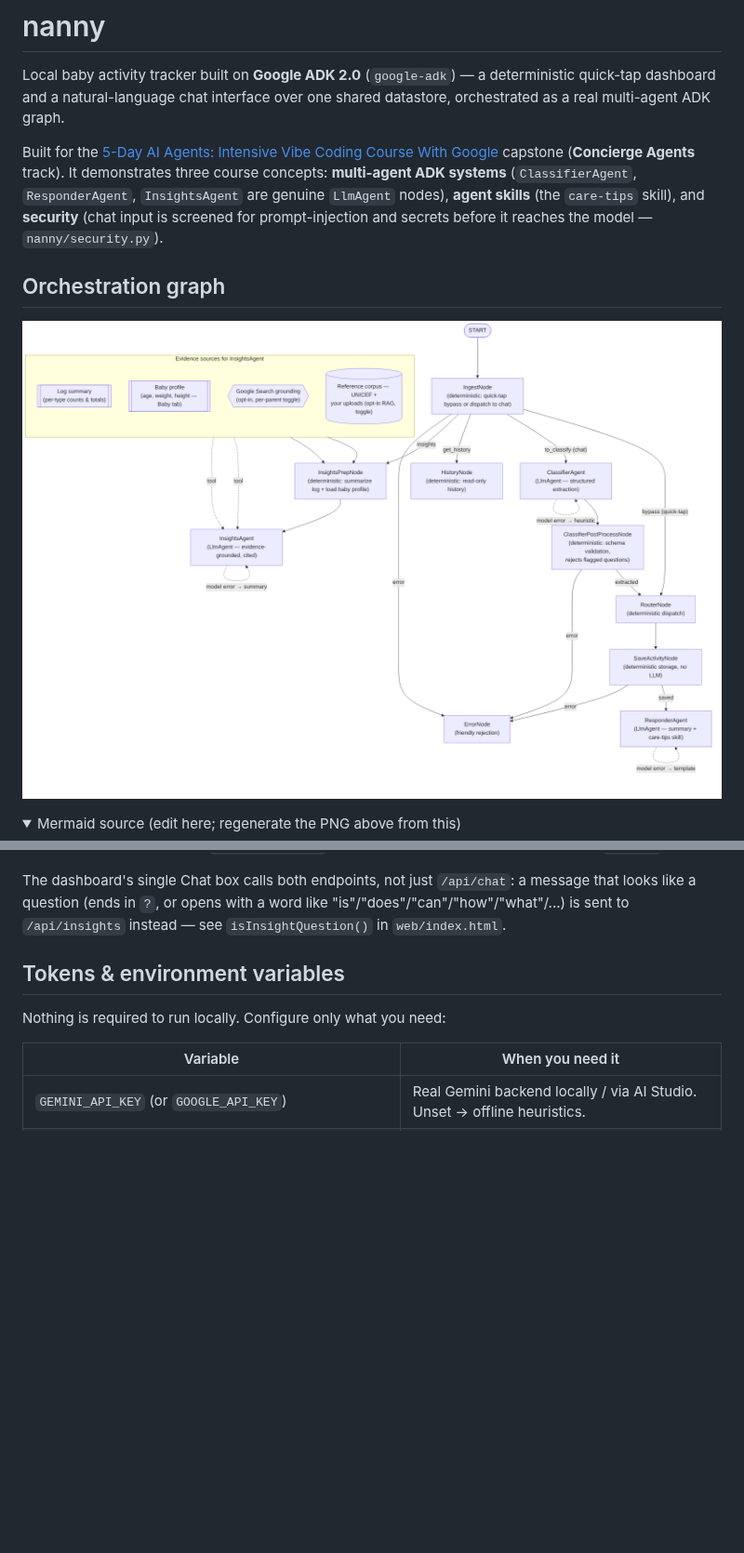
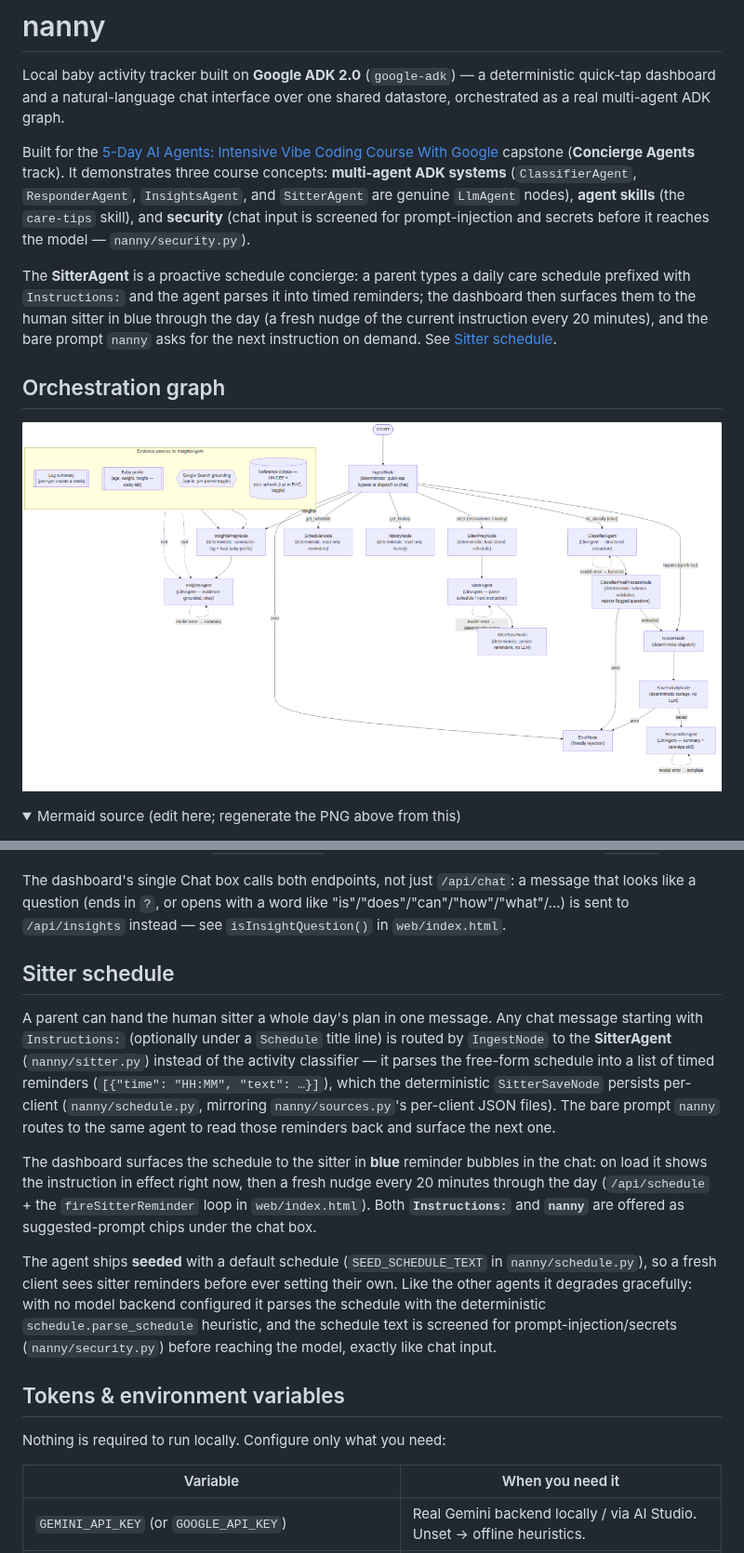
Before and after one commit to oslinin/nanny, a Markdown page: README.md, 2 parts joined by grey strips. Shown at 93% size. Rendered like a GitHub page; pictures changed too: assets/orchestration-graph.png; folded sections open; blank space fills up the shorter version.

```diff
--- a/README.md
+++ b/README.md
@@ -6,10 +6,17 @@ shared datastore, orchestrated as a real multi-agent ADK graph.
 
 Built for the [5-Day AI Agents: Intensive Vibe Coding Course With Google](https://www.kaggle.com/competitions/5-day-ai-agents-intensive-vibecoding-course-with-google)
 capstone (**Concierge Agents** track). It demonstrates three course concepts:
-**multi-agent ADK systems** (`ClassifierAgent`, `ResponderAgent`, `InsightsAgent`
-are genuine `LlmAgent` nodes), **agent skills** (the `care-tips` skill), and
-**security** (chat input is screened for prompt-injection and secrets before it
-reaches the model — `nanny/security.py`).
+**multi-agent ADK systems** (`ClassifierAgent`, `ResponderAgent`, `InsightsAgent`,
+and `SitterAgent` are genuine `LlmAgent` nodes), **agent skills** (the `care-tips`
+skill), and **security** (chat input is screened for prompt-injection and secrets
+before it reaches the model — `nanny/security.py`).
+
+The **SitterAgent** is a proactive schedule concierge: a parent types a daily
+care schedule prefixed with `Instructions:` and the agent parses it into timed
+reminders; the dashboard then surfaces them to the human sitter in blue through
+the day (a fresh nudge of the current instruction every 20 minutes), and the
+bare prompt `nanny` asks for the next instruction on demand. See
+[Sitter schedule](#sitter-schedule).
 
 ## Orchestration graph
 
@@ -118,6 +135,31 @@ The dashboard's single Chat box calls both endpoints, not just `/api/chat`: a
 message that looks like a question (ends in `?`, or opens with a word like
 "is"/"does"/"can"/"how"/"what"/...) is sent to `/api/insights` instead — see
 `isInsightQuestion()` in `web/index.html`.
+
+## Sitter schedule
+
+A parent can hand the human sitter a whole day's plan in one message. Any chat
+message starting with `Instructions:` (optionally under a `Schedule` title
+line) is routed by `IngestNode` to the **SitterAgent** (`nanny/sitter.py`)
+instead of the activity classifier — it parses the free-form schedule into a
+list of timed reminders (`[{"time": "HH:MM", "text": …}]`), which the
+deterministic `SitterSaveNode` persists per-client (`nanny/schedule.py`, mirroring
+`nanny/sources.py`'s per-client JSON files). The bare prompt `nanny` routes to
+the same agent to read those reminders back and surface the next one.
+
+The dashboard surfaces the schedule to the sitter in **blue** reminder bubbles
+in the chat: on load it shows the instruction in effect right now, then a fresh
+nudge every 20 minutes through the day (`/api/schedule` + the `fireSitterReminder`
+loop in `web/index.html`). Both **`Instructions:`** and **`nanny`** are offered
+as suggested-prompt chips under the chat box.
+
+The agent ships **seeded** with a default schedule (`SEED_SCHEDULE_TEXT` in
+`nanny/schedule.py`), so a fresh client sees sitter reminders before ever
+setting their own. Like the other agents it degrades gracefully: with no model
+backend configured it parses the schedule with the deterministic
+`schedule.parse_schedule` heuristic, and the schedule text is screened for
+prompt-injection/secrets (`nanny/security.py`) before reaching the model, exactly
+like chat input.
 
 ## Tokens & environment variables
 
```
Also changed, not shown: other parts of README.md (+11 -1 lines), 9 other files.
